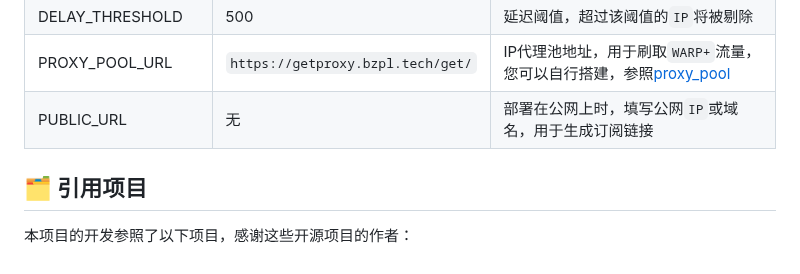
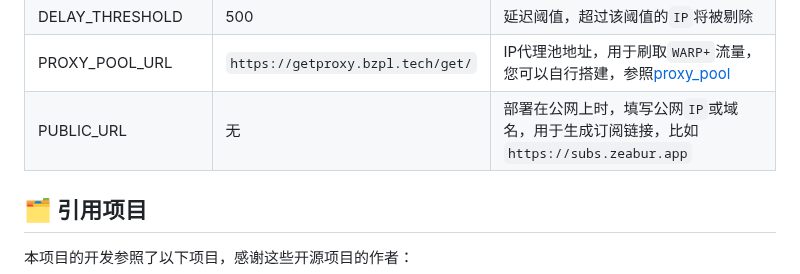
Before and after one commit to vvbbnn00/WARP-Clash-API, a Markdown page: README.md, the part around the change. GitHub-like rendering.

```diff
--- a/README.md
+++ b/README.md
@@ -86,7 +86,7 @@ python3 app.py optimize
 | LOSS_THRESHOLD     | 10                                | 丢包率阈值，超过该阈值的`IP`将被剔除                                                                |
 | DELAY_THRESHOLD    | 500                               | 延迟阈值，超过该阈值的`IP`将被剔除                                                                 |
 | PROXY_POOL_URL     | `https://getproxy.bzpl.tech/get/` | IP代理池地址，用于刷取`WARP+`流量，您可以自行搭建，参照[proxy_pool](https://github.com/jhao104/proxy_pool) |
-| PUBLIC_URL        | 无                                | 部署在公网上时，填写公网`IP`或域名，用于生成订阅链接  |
+| PUBLIC_URL        | 无                                | 部署在公网上时，填写公网`IP`或域名，用于生成订阅链接，比如 `https://subs.zeabur.app`  |
 
 ## 🗂️ 引用项目
 
```
Also changed, not shown: README_en.md (+1 -1 lines).
